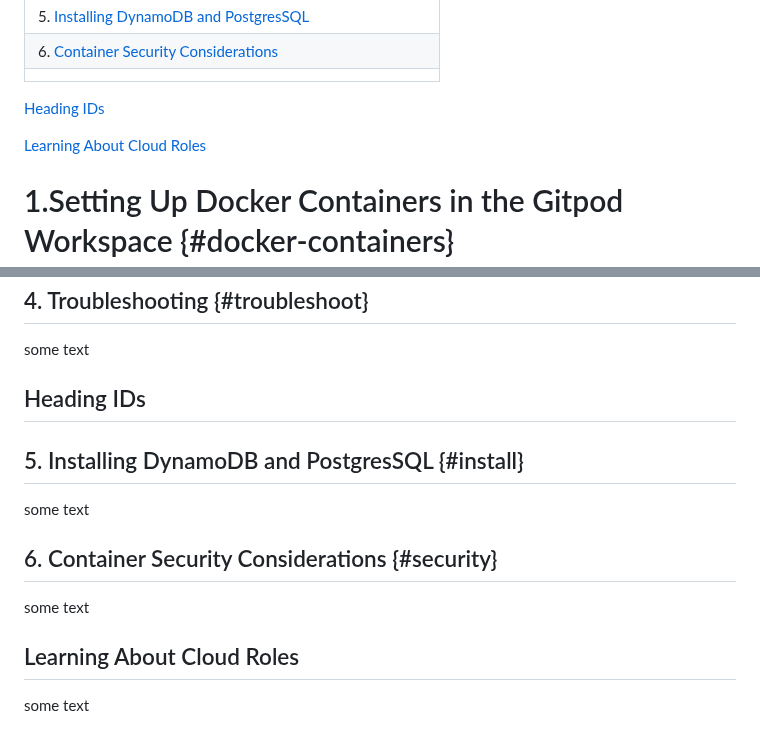
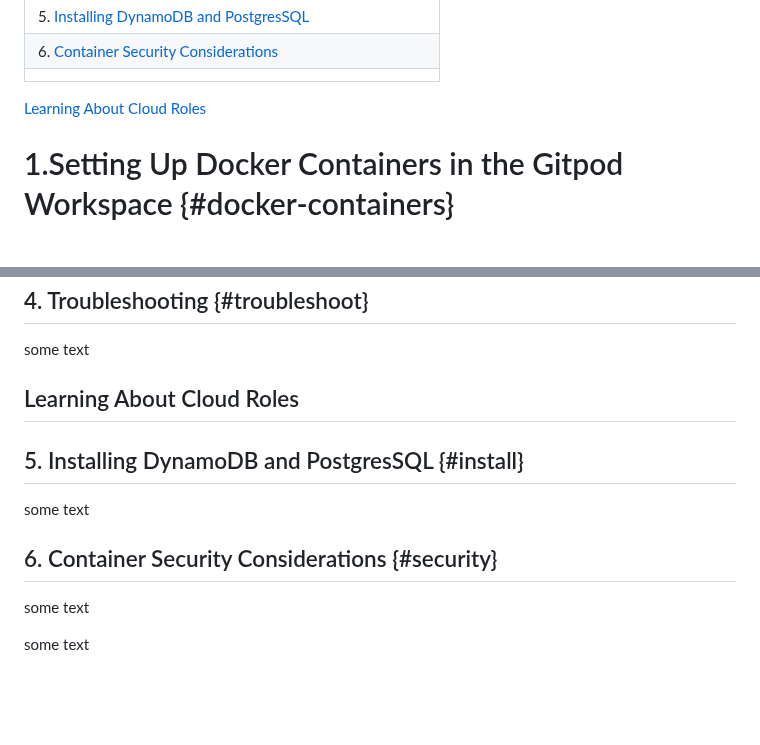
Before and after one commit to cloudjordan/aws-bootcamp-cruddur-2023, a Markdown page: journal/week1.md, 2 parts joined by grey strips. Drawn GitHub-style; blank space fills up the shorter version.

```diff
--- a/journal/week1.md
+++ b/journal/week1.md
@@ -12,9 +12,9 @@ This week was my first time using containirzation. As something breifly touched
 | 6. [Container Security Considerations](#security) |
 |  |
 
-[Heading IDs](#heading-ids)
+[Learning About Cloud Roles](#learning-about-cloud-roles)
 
-[Learning About Cloud Roles](#cloud)
+
 
 # 1.Setting Up Docker Containers in the Gitpod Workspace {#docker-containers}
 
@@ -392,7 +392,7 @@ There is a JavaScript file called “DesktopNavigation.js” in the [src/compone
 ## 4. Troubleshooting {#troubleshoot}
 
 some text
-## Heading IDs
+## Learning About Cloud Roles
 
 
 ## 5. Installing DynamoDB and PostgresSQL {#install}
@@ -405,6 +405,6 @@ some text
 some text
 
 
-## Learning About Cloud Roles
+
 
 some text
```
